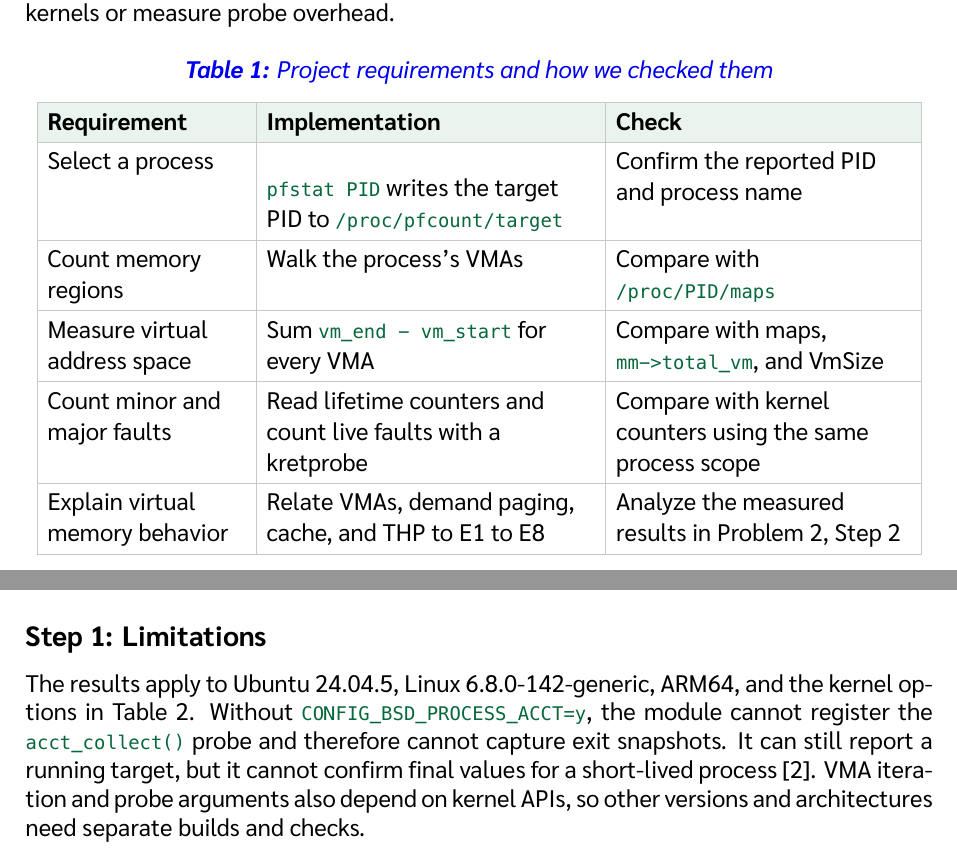
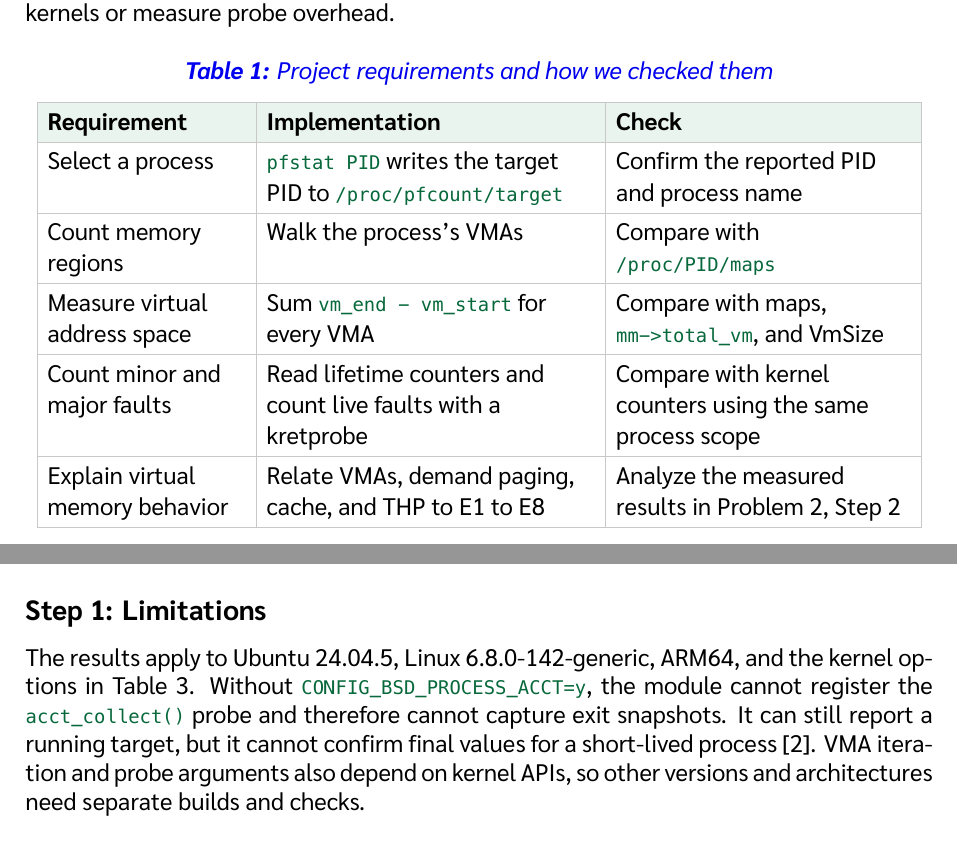
Before and after one commit to Palapluem/cpe333-operating-system-2026, a LaTeX document (mini-project/Mini-Project 2/Report/CPE333_MiniProject2_Report.tex): two parts of pages 3 and 17 of 21, joined at a grey line, cut so that both start at the same text. The pictures show the PDF file mini-project/Mini-Project 2/Report/output/pdf/CPE333_MiniProject2_Report.pdf that the author committed with the source.

Commit message:
docs: align Mini-Project 2 report tables

```diff
--- a/mini-project/Mini-Project 2/Report/CPE333_MiniProject2_Report.tex
+++ b/mini-project/Mini-Project 2/Report/CPE333_MiniProject2_Report.tex
@@ -233,7 +233,7 @@
 Compiler & GCC 13.3.0 \\ \hline
 Page size and THP & 4,096 bytes; THP mode set to \code{madvise} \\ \hline
 Fault-around and readahead & 65,536 bytes and 128 KiB, respectively \\ \hline
-Kernel options & \code{CONFIG\_KPROBES=y}, \code{CONFIG\_KRETPROBES=y}, \code{CONFIG\_BSD\_PROCESS\_ACCT=y} \\ \hline
+Kernel options & \mbox{\code{CONFIG\_KPROBES=y}}, \mbox{\code{CONFIG\_KRETPROBES=y}}, \mbox{\code{CONFIG\_BSD\_PROCESS\_ACCT=y}} \\ \hline
 Source revision & PR \#11 merge commit \code{5fbcb767} \\ \hline
 \end{tabular}}
 \end{table}
@@ -485,7 +485,7 @@
 
 \subsection{Step 1: Limitations}
 
-The results apply to Ubuntu 24.04.5, Linux 6.8.0-142-generic, ARM64, and the kernel options in Table 2. Without \code{CONFIG\_BSD\_PROCESS\_ACCT=y}, the module cannot register the \code{acct\_collect()} probe and therefore cannot capture exit snapshots. It can still report a running target, but it cannot confirm final values for a short-lived process [2]. VMA iteration and probe arguments also depend on kernel APIs, so other versions and architectures need separate builds and checks.
+The results apply to Ubuntu 24.04.5, Linux 6.8.0-142-generic, ARM64, and the kernel options in Table 3. Without \code{CONFIG\_BSD\_PROCESS\_ACCT=y}, the module cannot register the \code{acct\_collect()} probe and therefore cannot capture exit snapshots. It can still report a running target, but it cannot confirm final values for a short-lived process [2]. VMA iteration and probe arguments also depend on kernel APIs, so other versions and architectures need separate builds and checks.
 
 Live counters begin when a target is selected. Descendant tracking follows \code{real\_parent} ancestry up to 64 levels, and reparenting can change which processes are in scope. \code{wait4()} reports usage passed through waited children; auto-reaped or reparented children may be absent. Comparisons must use the same time window and process scope.
 
```
Also changed, not shown: mini-project/Mini-Project 2/Report/output/pdf/CPE333_MiniProject2_Report.pdf, mini-project/Mini-Project 2/Report/CPE333_MiniProject2_Report.tex (2 more changed lines), 1 other file.
